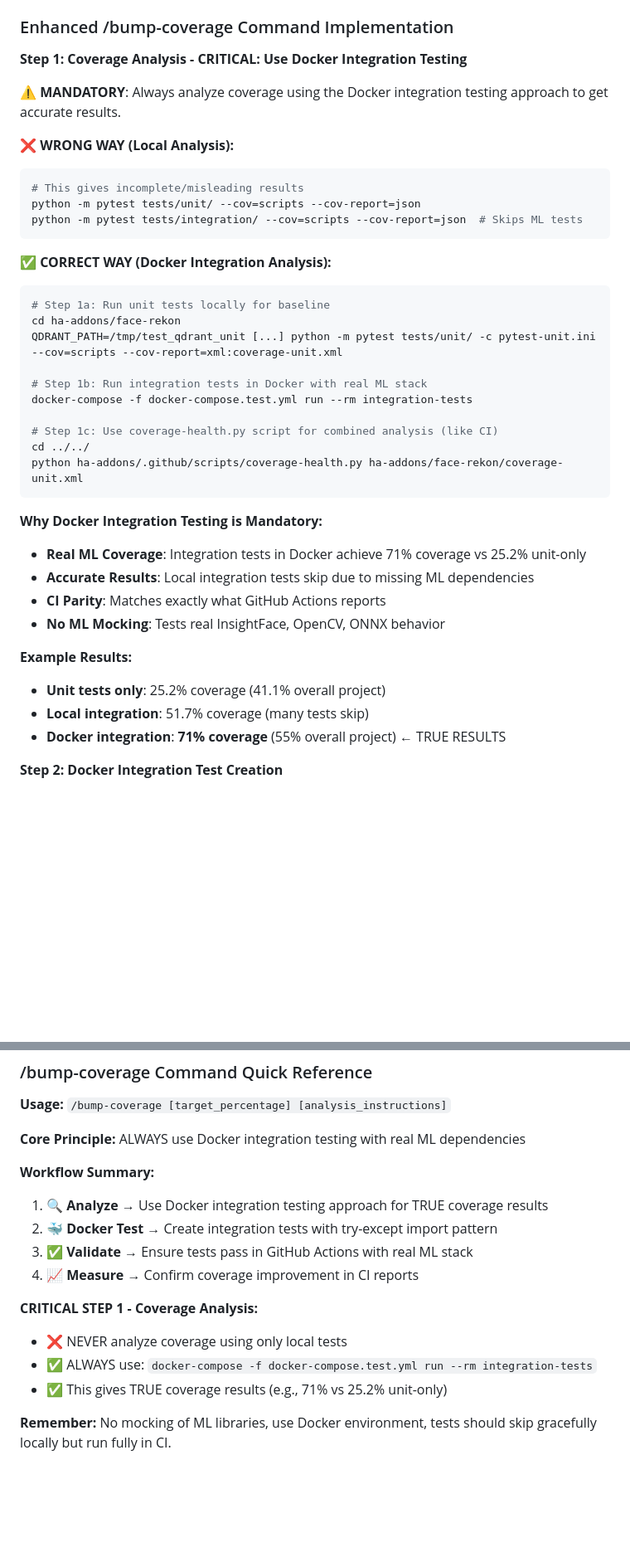
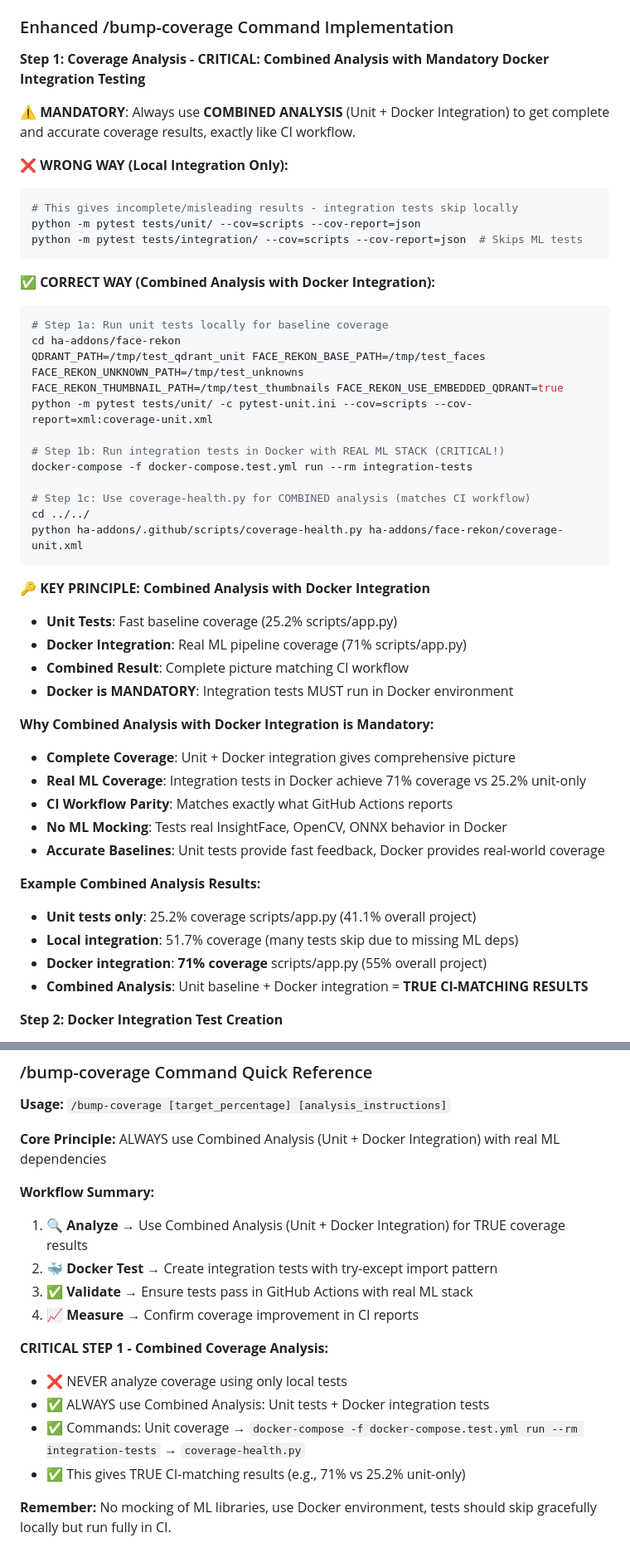
Before and after one commit to Rob-Negrete/ha-addons, a Markdown page: CLAUDE.md, 2 parts joined by grey strips. Shown at 83% size. Drawn GitHub-style; blank space fills up the shorter version.

Commit message:
chore: clarify Combined Analysis methodology for /bump-coverage command
- Update methodology title to 'Combined Analysis with Mandatory Docker Integration'
- Emphasize Combined Analysis (Unit + Docker Integration) approach
- Add KEY PRINCIPLE section highlighting unit baseline + Docker integration
- Update Why section to explain Combined Analysis benefits
- Clarify example results showing unit-only vs combined approach
- Update Quick Reference to emphasize Combined Analysis workflow
- Ensure CI workflow parity with unit coverage → Docker integration → coverage-health.py

Key improvements:
- Combined Analysis = Unit tests (fast baseline) + Docker integration (real ML)
- CI-matching results: TRUE coverage analysis like GitHub Actions workflow
- Complete coverage picture: 25.2% unit-only → 71% combined Docker integration
- Mandatory Docker integration for real ML pipeline testing

````diff
--- a/CLAUDE.md
+++ b/CLAUDE.md
@@ -241,45 +241,54 @@ FACE_REKON_USE_EMBEDDED_QDRANT=true
 
 ### Enhanced /bump-coverage Command Implementation
 
-**Step 1: Coverage Analysis - CRITICAL: Use Docker Integration Testing**
+**Step 1: Coverage Analysis - CRITICAL: Combined Analysis with Mandatory Docker Integration Testing**
 
-⚠️ **MANDATORY**: Always analyze coverage using the Docker integration testing approach to get accurate results.
+⚠️ **MANDATORY**: Always use **COMBINED ANALYSIS** (Unit + Docker Integration) to get complete and accurate coverage results, exactly like CI workflow.
 
-**❌ WRONG WAY (Local Analysis):**
+**❌ WRONG WAY (Local Integration Only):**
 
 ```bash
-# This gives incomplete/misleading results
+# This gives incomplete/misleading results - integration tests skip locally
 python -m pytest tests/unit/ --cov=scripts --cov-report=json
 python -m pytest tests/integration/ --cov=scripts --cov-report=json  # Skips ML tests
 ```
 
-**✅ CORRECT WAY (Docker Integration Analysis):**
+**✅ CORRECT WAY (Combined Analysis with Docker Integration):**
 
 ```bash
-# Step 1a: Run unit tests locally for baseline
+# Step 1a: Run unit tests locally for baseline coverage
 cd ha-addons/face-rekon
-QDRANT_PATH=/tmp/test_qdrant_unit [...] python -m pytest tests/unit/ -c pytest-unit.ini --cov=scripts --cov-report=xml:coverage-unit.xml
+QDRANT_PATH=/tmp/test_qdrant_unit FACE_REKON_BASE_PATH=/tmp/test_faces FACE_REKON_UNKNOWN_PATH=/tmp/test_unknowns FACE_REKON_THUMBNAIL_PATH=/tmp/test_thumbnails FACE_REKON_USE_EMBEDDED_QDRANT=true python -m pytest tests/unit/ -c pytest-unit.ini --cov=scripts --cov-report=xml:coverage-unit.xml
 
-# Step 1b: Run integration tests in Docker with real ML stack
+# Step 1b: Run integration tests in Docker with REAL ML STACK (CRITICAL!)
 docker-compose -f docker-compose.test.yml run --rm integration-tests
 
-# Step 1c: Use coverage-health.py script for combined analysis (like CI)
+# Step 1c: Use coverage-health.py for COMBINED analysis (matches CI workflow)
 cd ../../
 python ha-addons/.github/scripts/coverage-health.py ha-addons/face-rekon/coverage-unit.xml
 ```
 
-**Why Docker Integration Testing is Mandatory:**
+**🔑 KEY PRINCIPLE: Combined Analysis with Docker Integration**
 
+- **Unit Tests**: Fast baseline coverage (25.2% scripts/app.py)
+- **Docker Integration**: Real ML pipeline coverage (71% scripts/app.py)
+- **Combined Result**: Complete picture matching CI workflow
+- **Docker is MANDATORY**: Integration tests MUST run in Docker environment
+
+**Why Combined Analysis with Docker Integration is Mandatory:**
+
+- **Complete Coverage**: Unit + Docker integration gives comprehensive picture
 - **Real ML Coverage**: Integration tests in Docker achieve 71% coverage vs 25.2% unit-only
-- **Accurate Results**: Local integration tests skip due to missing ML dependencies
-- **CI Parity**: Matches exactly what GitHub Actions reports
-- **No ML Mocking**: Tests real InsightFace, OpenCV, ONNX behavior
+- **CI Workflow Parity**: Matches exactly what GitHub Actions reports
+- **No ML Mocking**: Tests real InsightFace, OpenCV, ONNX behavior in Docker
+- **Accurate Baselines**: Unit tests provide fast feedback, Docker provides real-world coverage
 
-**Example Results:**
+**Example Combined Analysis Results:**
 
-- **Unit tests only**: 25.2% coverage (41.1% overall project)
-- **Local integration**: 51.7% coverage (many tests skip)
-- **Docker integration**: **71% coverage** (55% overall project) ← TRUE RESULTS
+- **Unit tests only**: 25.2% coverage scripts/app.py (41.1% overall project)
+- **Local integration**: 51.7% coverage (many tests skip due to missing ML deps)
+- **Docker integration**: **71% coverage** scripts/app.py (55% overall project)
+- **Combined Analysis**: Unit baseline + Docker integration = **TRUE CI-MATCHING RESULTS**
 
 **Step 2: Docker Integration Test Creation**
 
@@ -332,19 +341,20 @@ docker-compose -f docker-compose.test.yml run --rm integration-tests \
 
 **Usage:** `/bump-coverage [target_percentage] [analysis_instructions]`
 
-**Core Principle:** ALWAYS use Docker integration testing with real ML dependencies
+**Core Principle:** ALWAYS use Combined Analysis (Unit + Docker Integration) with real ML dependencies
 
 **Workflow Summary:**
 
-1. 🔍 **Analyze** → Use Docker integration testing approach for TRUE coverage results
+1. 🔍 **Analyze** → Use Combined Analysis (Unit + Docker Integration) for TRUE coverage results
 2. 🐳 **Docker Test** → Create integration tests with try-except import pattern
 3. ✅ **Validate** → Ensure tests pass in GitHub Actions with real ML stack
 4. 📈 **Measure** → Confirm coverage improvement in CI reports
 
-**CRITICAL STEP 1 - Coverage Analysis:**
+**CRITICAL STEP 1 - Combined Coverage Analysis:**
 
 - ❌ NEVER analyze coverage using only local tests
-- ✅ ALWAYS use: `docker-compose -f docker-compose.test.yml run --rm integration-tests`
-- ✅ This gives TRUE coverage results (e.g., 71% vs 25.2% unit-only)
+- ✅ ALWAYS use Combined Analysis: Unit tests + Docker integration tests
+- ✅ Commands: Unit coverage → `docker-compose -f docker-compose.test.yml run --rm integration-tests` → `coverage-health.py`
+- ✅ This gives TRUE CI-matching results (e.g., 71% vs 25.2% unit-only)
 
 **Remember:** No mocking of ML libraries, use Docker environment, tests should skip gracefully locally but run fully in CI.
````
